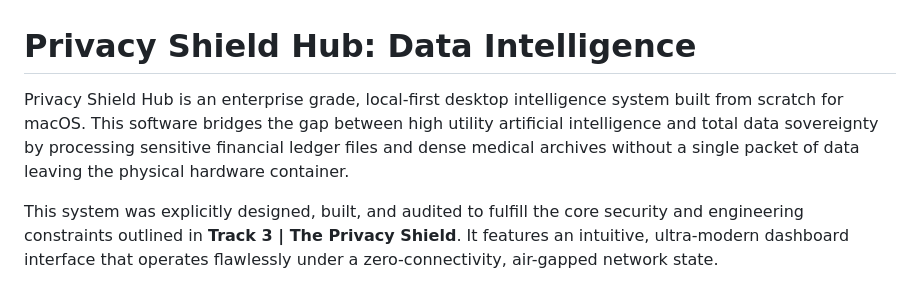
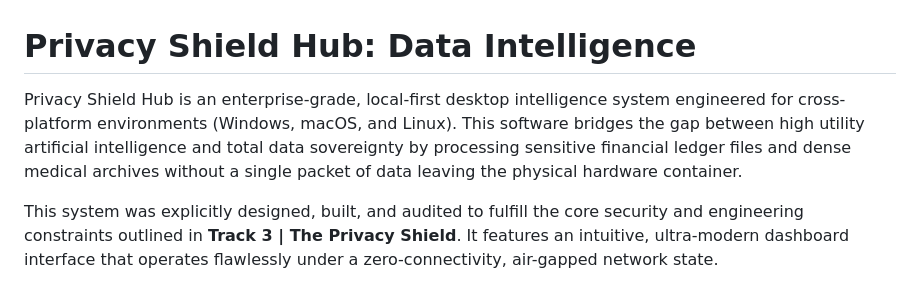
Before and after one commit to GitArya05/Armor-Privacy-Shield, a Markdown page: README.md, the part around the change. Rendered like a GitHub page.

```diff
--- a/README.md
+++ b/README.md
@@ -1,6 +1,6 @@
 # Privacy Shield Hub: Data Intelligence
 
-Privacy Shield Hub is an enterprise grade, local-first desktop intelligence system built from scratch for macOS. This software bridges the gap between high utility artificial intelligence and total data sovereignty by processing sensitive financial ledger files and dense medical archives without a single packet of data leaving the physical hardware container.
+Privacy Shield Hub is an enterprise-grade, local-first desktop intelligence system engineered for cross-platform environments (Windows, macOS, and Linux). This software bridges the gap between high utility artificial intelligence and total data sovereignty by processing sensitive financial ledger files and dense medical archives without a single packet of data leaving the physical hardware container.
 
 This system was explicitly designed, built, and audited to fulfill the core security and engineering constraints outlined in **Track 3 | The Privacy Shield**. It features an intuitive, ultra-modern dashboard interface that operates flawlessly under a zero-connectivity, air-gapped network state.
 
```
